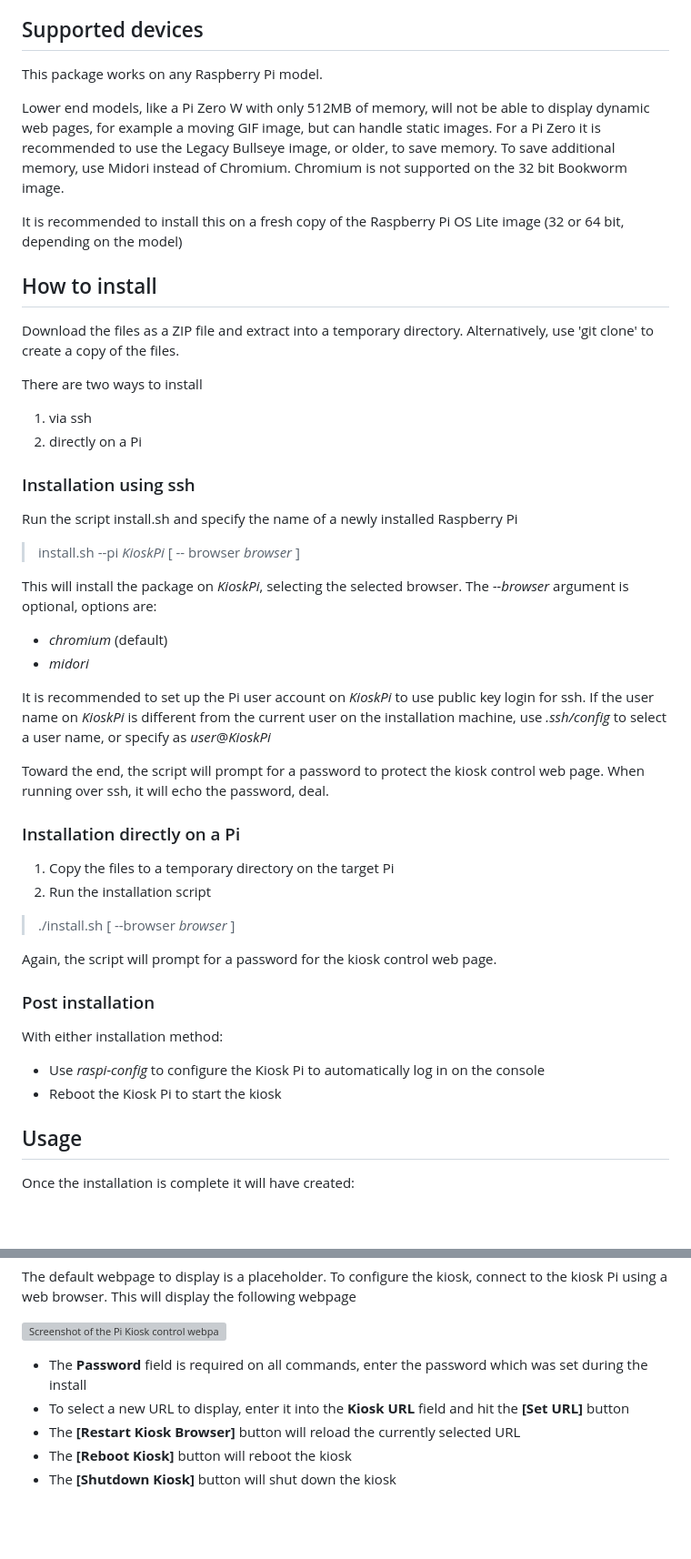
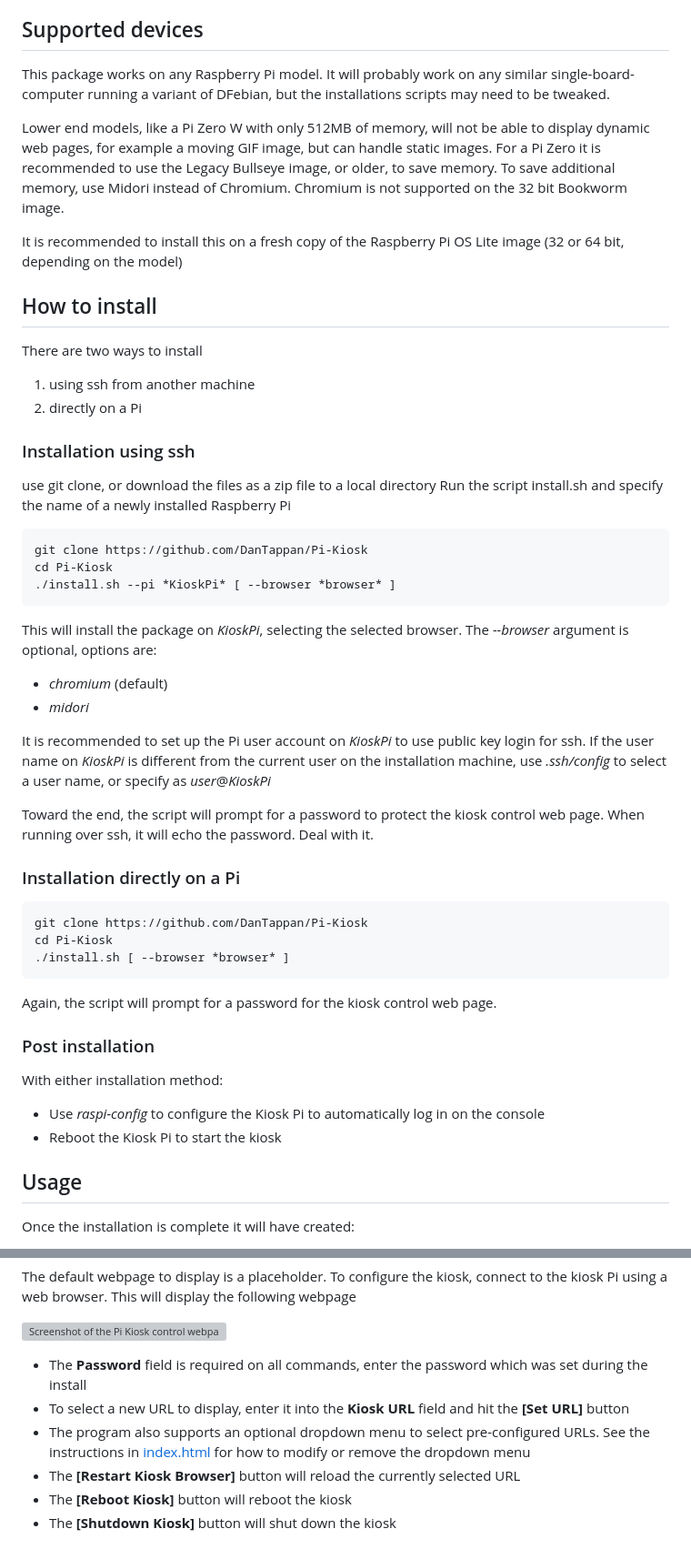
Before and after one commit to DanTappan/Pi-Kiosk, a Markdown page: README.md, 2 parts joined by grey strips. Shown at 91% size. GitHub-like rendering; blank space fills up the shorter version; grey boxes are pictures that could not be loaded.

````diff
--- a/README.md
+++ b/README.md
@@ -12,25 +12,26 @@ Applications include:
 
 ## Supported devices
 
-This package works on any Raspberry Pi model.
+This package works on any Raspberry Pi model. It will probably work on any similar single-board-computer running a variant of DFebian, but the installations scripts may need to be tweaked.
 
 Lower end models, like a Pi Zero W with only 512MB of memory, will not be able to display dynamic web pages, for example a moving GIF image, but can handle static images. For a Pi Zero it is recommended to use the Legacy Bullseye image, or older, to save memory. To save additional memory, use Midori instead of Chromium. Chromium is not supported on the 32 bit Bookworm image.
 
 It is recommended to install this on a fresh copy of the Raspberry Pi OS Lite image (32 or 64 bit, depending on the model)
 
 ## How to install
-
-Download the files as a ZIP file and extract into a temporary directory. Alternatively, use 'git clone' to create a copy of the files.
-
 There are two ways to install
-1. via ssh
+1. using ssh from another machine
 2. directly on a Pi
 
 ### Installation using ssh
 
+use git clone, or download the files as a zip file to a local directory
 Run the script install.sh and specify the name of a newly installed Raspberry Pi
->install.sh --pi *KioskPi* [ -- browser *browser* ]
-
+```
+git clone https://github.com/DanTappan/Pi-Kiosk
+cd Pi-Kiosk
+./install.sh --pi *KioskPi* [ --browser *browser* ]
+```
 
 This will install the package on *KioskPi*, selecting the selected browser. The *--browser* argument is optional, options are:
 - *chromium* (default)
@@ -38,13 +39,15 @@ This will install the package on *KioskPi*, selecting the selected browser. The
 
 It is recommended to set up the Pi user account on *KioskPi* to use public key login for ssh. If the user name on *KioskPi* is different from the current user on the installation machine, use *.ssh/config* to select a user name, or specify as *user*@*KioskPi*
 
-Toward the end, the script will prompt for a password to protect the kiosk control web page. When running over ssh, it will echo the password, deal.
+Toward the end, the script will prompt for a password to protect the kiosk control web page. When running over ssh, it will echo the password. Deal with it.
 
 ### Installation directly on a Pi
 
-1. Copy the files to a temporary directory on the target Pi
-2. Run the installation script
->./install.sh [ --browser *browser* ]
+```
+git clone https://github.com/DanTappan/Pi-Kiosk
+cd Pi-Kiosk
+./install.sh [ --browser *browser* ]
+```
 
 Again, the script will prompt for a password for the kiosk control web page.
 
@@ -53,7 +56,6 @@ Again, the script will prompt for a password for the kiosk control web page.
 With either installation method:
 - Use *raspi-config* to configure the Kiosk Pi to automatically log in on the console
 - Reboot the Kiosk Pi to start the kiosk
-
 
 ## Usage
 
@@ -68,6 +70,7 @@ The default webpage to display is a placeholder. To configure the kiosk, connect
 
 - The **Password** field is required on all commands, enter the password which was set during the install
 - To select a new URL to display, enter it into the **Kiosk URL** field and hit the **[Set URL]** button
+- The program also supports an optional dropdown menu to select pre-configured URLs. See the instructions in [index.html](https://github.com/DanTappan/Pi-Kiosk/blob/main/index.html) for how to modify or remove the dropdown menu
 - The **[Restart Kiosk Browser]** button will reload the currently selected URL
 - The **[Reboot Kiosk]** button will reboot the kiosk
 - The **[Shutdown Kiosk]** button will shut down the kiosk
````
